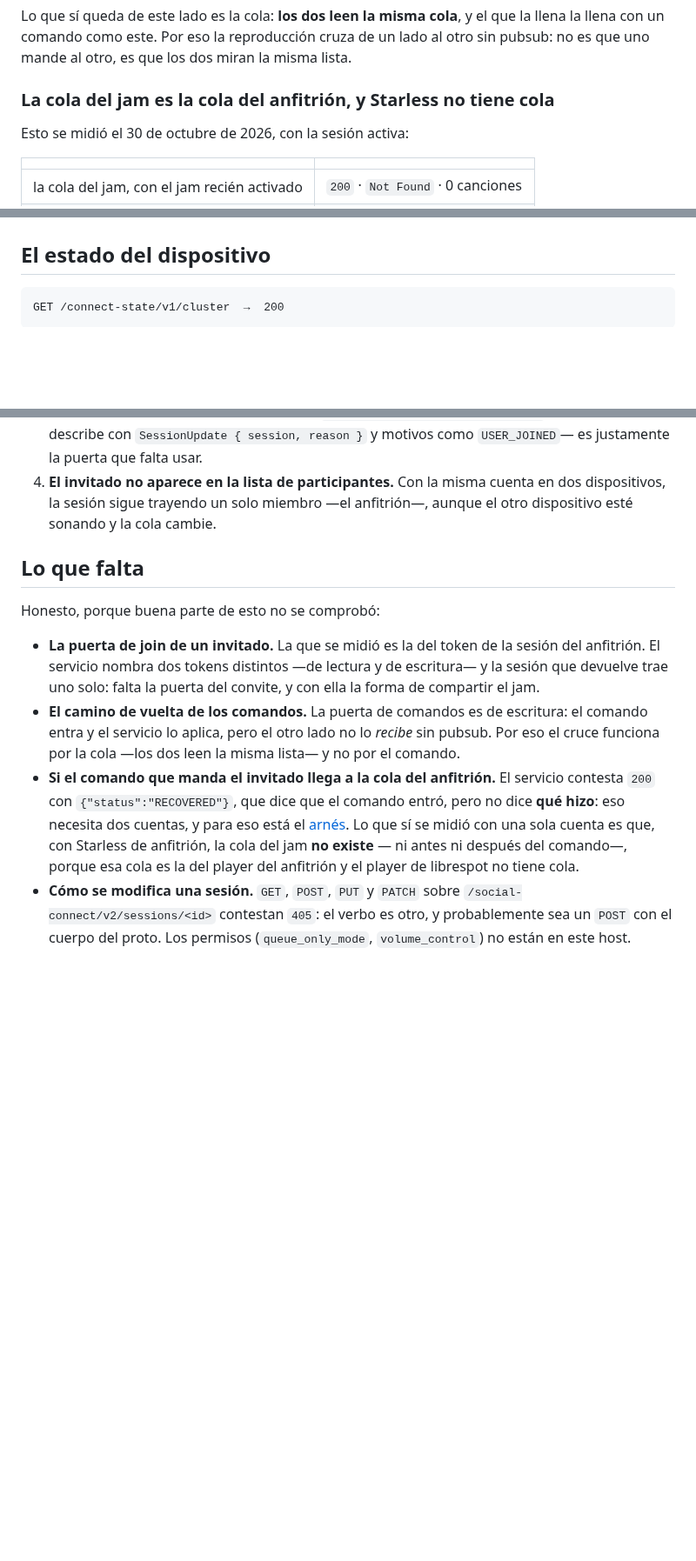
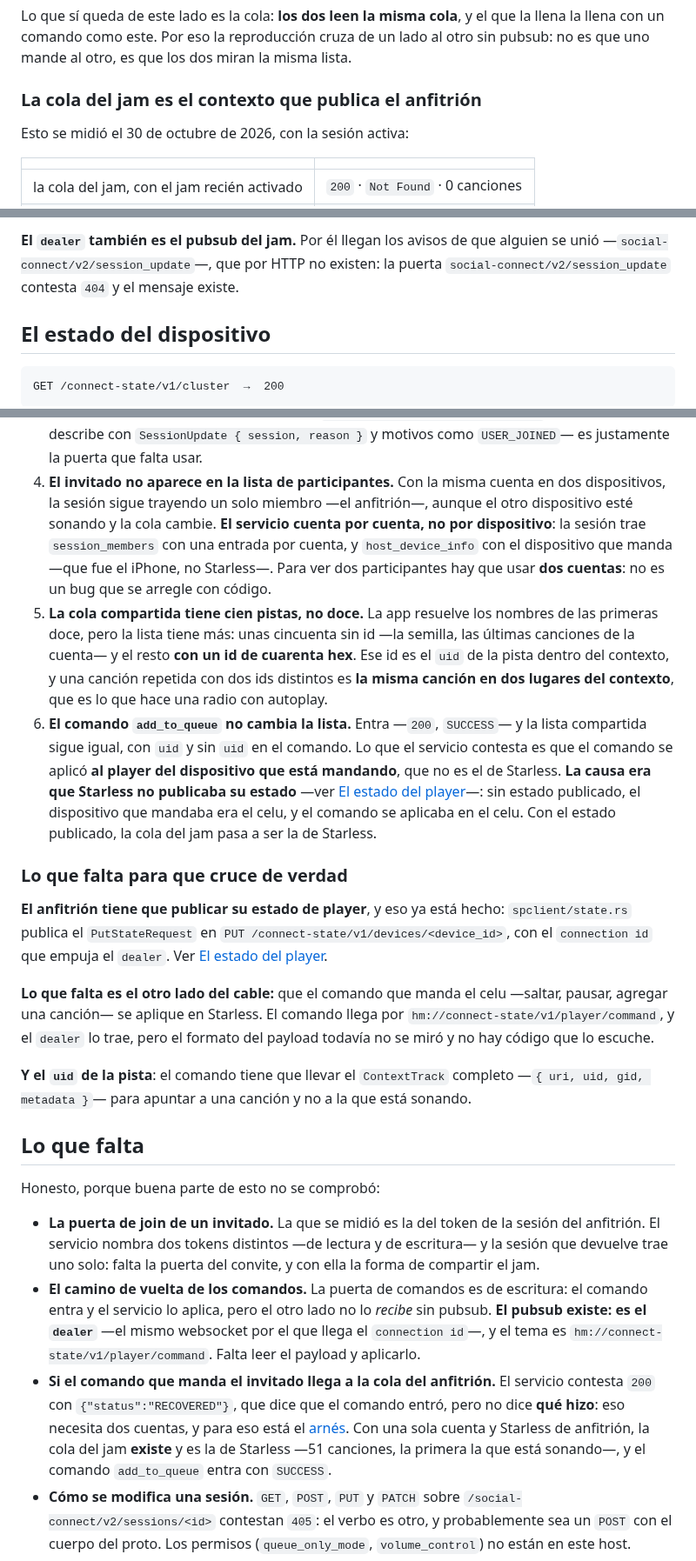
Before and after one commit to baironvillar/Starless, a Markdown page: docs/jam.md, 3 parts joined by grey strips. Shown at 87% size. Rendered like a GitHub page; blank space fills up the shorter version.

```diff
--- a/docs/jam.md
+++ b/docs/jam.md
@@ -375,7 +375,7 @@ que la llena la llena con un comando como este. Por eso la reproducción cruza
 de un lado al otro sin pubsub: no es que uno mande al otro, es que los dos miran
 la misma lista.
 
-### La cola del jam es la cola del anfitrión, y Starless no tiene cola
+### La cola del jam es el contexto que publica el anfitrión
 
 Esto se midió el 30 de octubre de 2026, con la sesión activa:
 
@@ -415,3 +463,6 @@ de escritorio: que el comando llegue al player del anfitrión y que la cola de
+**El `dealer` también es el pubsub del jam.** Por él llegan los avisos de que
+alguien se unió —`social-connect/v2/session_update`—, que por HTTP no existen:
+la puerta `social-connect/v2/session_update` contesta `404` y el mensaje existe.
 
 ## El estado del dispositivo
 
@@ -774,7 +825,42 @@ Cuatro cosas que cambian lo que dice el resto de este documento:
    justamente la puerta que falta usar.
 4. **El invitado no aparece en la lista de participantes.** Con la misma
    cuenta en dos dispositivos, la sesión sigue trayendo un solo miembro —el
-   anfitrión—, aunque el otro dispositivo esté sonando y la cola cambie.
+   anfitrión—, aunque el otro dispositivo esté sonando y la cola cambie. **El
+   servicio cuenta por cuenta, no por dispositivo**: la sesión trae
+   `session_members` con una entrada por cuenta, y `host_device_info` con el
+   dispositivo que manda —que fue el iPhone, no Starless—. Para ver dos
+   participantes hay que usar **dos cuentas**: no es un bug que se arregle con
+   código.
+5. **La cola compartida tiene cien pistas, no doce.** La app resuelve los
+   nombres de las primeras doce, pero la lista tiene más: unas cincuenta sin
+   id —la semilla, las últimas canciones de la cuenta— y el resto **con un id
+   de cuarenta hex**. Ese id es el `uid` de la pista dentro del contexto, y
+   una canción repetida con dos ids distintos es **la misma canción en dos
+   lugares del contexto**, que es lo que hace una radio con autoplay.
+6. **El comando `add_to_queue` no cambia la lista.** Entra —`200`, `SUCCESS`— y
+   la lista compartida sigue igual, con `uid` y sin `uid` en el comando. Lo
+   que el servicio contesta es que el comando se aplicó **al player del
+   dispositivo que está mandando**, que no es el de Starless.
+   **La causa era que Starless no publicaba su estado** —ver
+   [El estado del player](#el-estado-del-player)—: sin estado publicado, el
+   dispositivo que mandaba era el celu, y el comando se aplicaba en el celu.
+   Con el estado publicado, la cola del jam pasa a ser la de Starless.
+
+### Lo que falta para que cruce de verdad
+
+**El anfitrión tiene que publicar su estado de player**, y eso ya está hecho:
+`spclient/state.rs` publica el `PutStateRequest` en
+`PUT /connect-state/v1/devices/<device_id>`, con el `connection id` que empuja
+el `dealer`. Ver [El estado del player](#el-estado-del-player).
+
+**Lo que falta es el otro lado del cable:** que el comando que manda el celu
+—saltar, pausar, agregar una canción— se aplique en Starless. El comando llega
+por `hm://connect-state/v1/player/command`, y el `dealer` lo trae, pero el
+formato del payload todavía no se miró y no hay código que lo escuche.
+
+**Y el `uid` de la pista**: el comando tiene que llevar el `ContextTrack`
+completo —`{ uri, uid, gid, metadata }`— para apuntar a una canción y no a la
+que está sonando.
 
 ## Lo que falta
 
@@ -786,15 +872,16 @@ Honesto, porque buena parte de esto no se comprobó:
   convite, y con ella la forma de compartir el jam.
 - **El camino de vuelta de los comandos.** La puerta de comandos es de escritura:
   el comando entra y el servicio lo aplica, pero el otro lado no lo *recibe* sin
-  pubsub. Por eso el cruce funciona por la cola —los dos leen la misma lista— y
-  no por el comando.
+  pubsub. **El pubsub existe: es el `dealer`** —el mismo websocket por el que
+  llega el `connection id`—, y el tema es
+  `hm://connect-state/v1/player/command`. Falta leer el payload y aplicarlo.
 - **Si el comando que manda el invitado llega a la cola del anfitrión.** El
   servicio contesta `200` con `{"status":"RECOVERED"}`, que dice que el comando
   entró, pero no dice **qué hizo**: eso necesita dos cuentas, y para eso está
-  el [arnés](#el-arnés-el-jam-con-los-dos-lados). Lo que sí se midió con una
-  sola cuenta es que, con Starless de anfitrión, la cola del jam **no existe** —
-  ni antes ni después del comando—, porque esa cola es la del player del
-  anfitrión y el player de librespot no tiene cola.
+  el [arnés](#el-arnés-el-jam-con-los-dos-lados). Con una sola cuenta y
+  Starless de anfitrión, la cola del jam **existe** y es la de Starless —51
+  canciones, la primera la que está sonando—, y el comando `add_to_queue` entra
+  con `SUCCESS`.
 - **Cómo se modifica una sesión.** `GET`, `POST`, `PUT` y `PATCH` sobre
   `/social-connect/v2/sessions/<id>` contestan `405`: el verbo es otro, y
   probablemente sea un `POST` con el cuerpo del proto. Los permisos
```
Also changed, not shown: other parts of docs/jam.md (+64 -16 lines).
